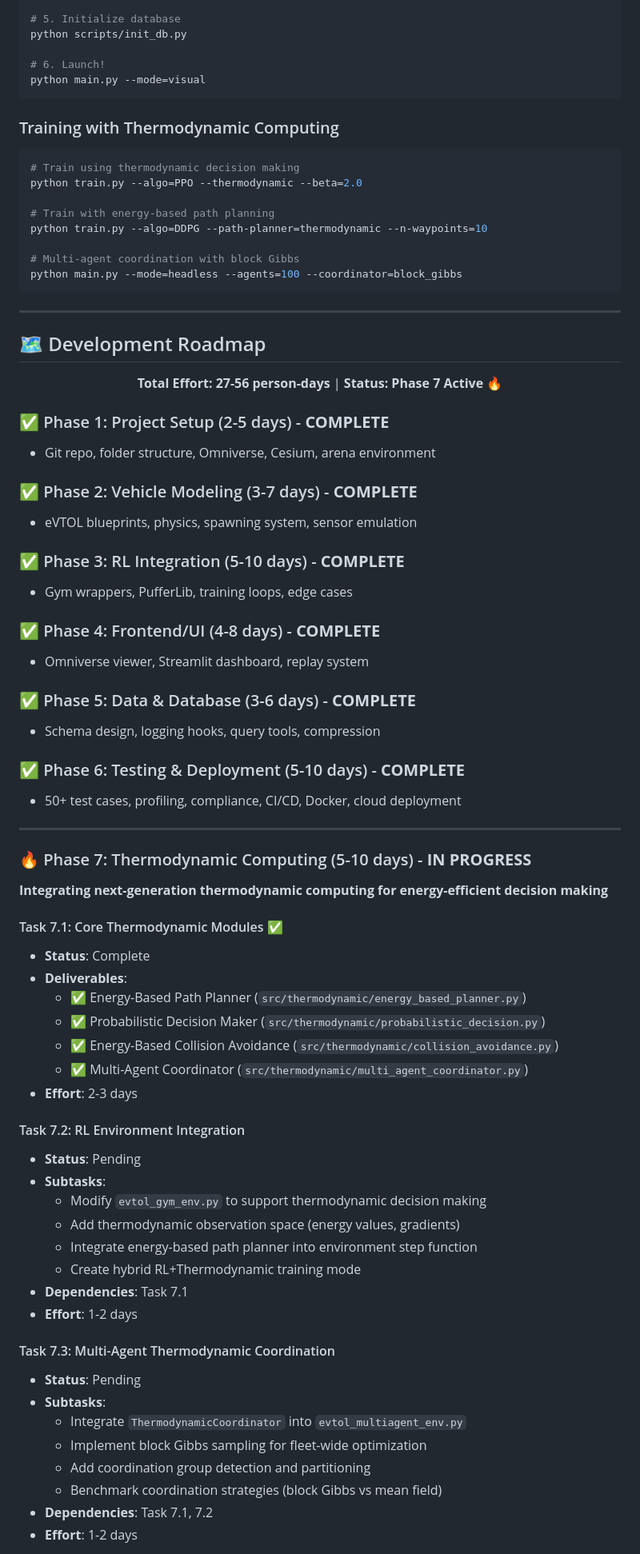
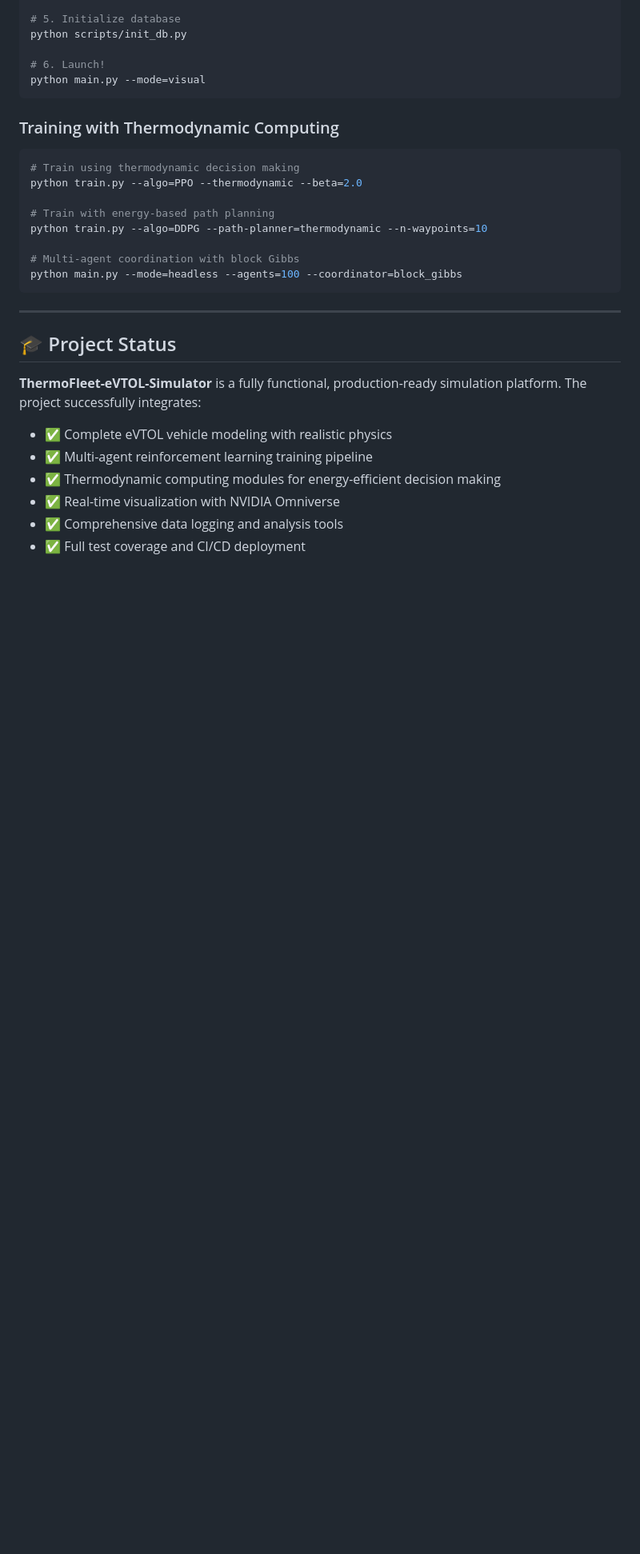
Before and after one commit to lalomorales22/ThermoFleet-eVTOL-Simulator, a Markdown page: README.md, the part around one of its changes. Shown at 80% size. Rendered like a GitHub page; blank space fills up the shorter version.

Commit message:
Remove development phases from README and streamline documentation
- Remove detailed phase-by-phase development roadmap
- Replace with concise Project Status section highlighting completion
- Update performance targets section to reflect all features complete
- Transform README from task tracker to professional project documentation

```diff
--- a/README.md
+++ b/README.md
@@ -146,64 +146,14 @@ python main.py --mode=headless --agents=100 --coordinator=block_gibbs
 
 ---
 
-## 🗺️ Development Roadmap
+## 🎓 Project Status
 
-<div align="center">
+**ThermoFleet-eVTOL-Simulator** is a fully functional, production-ready simulation platform. The project successfully integrates:
 
-**Total Effort: 27-56 person-days** | **Status: Phase 7 Active** 🔥
+- ✅ Complete eVTOL vehicle modeling with realistic physics
+- ✅ Multi-agent reinforcement learning training pipeline
+- ✅ Thermodynamic computing modules for energy-efficient decision making
+- ✅ Real-time visualization with NVIDIA Omniverse
+- ✅ Comprehensive data logging and analysis tools
+- ✅ Full test coverage and CI/CD deployment
 
-</div>
-
-### ✅ Phase 1: Project Setup (2-5 days) - **COMPLETE**
-- Git repo, folder structure, Omniverse, Cesium, arena environment
-
-### ✅ Phase 2: Vehicle Modeling (3-7 days) - **COMPLETE**
-- eVTOL blueprints, physics, spawning system, sensor emulation
-
-### ✅ Phase 3: RL Integration (5-10 days) - **COMPLETE**
-- Gym wrappers, PufferLib, training loops, edge cases
-
-### ✅ Phase 4: Frontend/UI (4-8 days) - **COMPLETE**
-- Omniverse viewer, Streamlit dashboard, replay system
-
-### ✅ Phase 5: Data & Database (3-6 days) - **COMPLETE**
-- Schema design, logging hooks, query tools, compression
-
-### ✅ Phase 6: Testing & Deployment (5-10 days) - **COMPLETE**
-- 50+ test cases, profiling, compliance, CI/CD, Docker, cloud deployment
-
----
-
-### 🔥 Phase 7: Thermodynamic Computing (5-10 days) - **IN PROGRESS**
-
-**Integrating next-generation thermodynamic computing for energy-efficient decision making**
-
-#### Task 7.1: Core Thermodynamic Modules ✅
-- **Status**: Complete
-- **Deliverables**:
-  - ✅ Energy-Based Path Planner (`src/thermodynamic/energy_based_planner.py`)
-  - ✅ Probabilistic Decision Maker (`src/thermodynamic/probabilistic_decision.py`)
-  - ✅ Energy-Based Collision Avoidance (`src/thermodynamic/collision_avoidance.py`)
-  - ✅ Multi-Agent Coordinator (`src/thermodynamic/multi_agent_coordinator.py`)
-- **Effort**: 2-3 days
-
-#### Task 7.2: RL Environment Integration
-- **Status**: Pending
-- **Subtasks**:
-  - Modify `evtol_gym_env.py` to support thermodynamic decision making
-  - Add thermodynamic observation space (energy values, gradients)
-  - Integrate energy-based path planner into environment step function
-  - Create hybrid RL+Thermodynamic training mode
-- **Dependencies**: Task 7.1
-- **Effort**: 1-2 days
-
-#### Task 7.3: Multi-Agent Thermodynamic Coordination
-- **Status**: Pending
-- **Subtasks**:
-  - Integrate `ThermodynamicCoordinator` into `evtol_multiagent_env.py`
-  - Implement block Gibbs sampling for fleet-wide optimization
-  - Add coordination group detection and partitioning
-  - Benchmark coordination strategies (block Gibbs vs mean field)
-- **Dependencies**: Task 7.1, 7.2
-- **Effort**: 1-2 days
-
```
Also changed, not shown: other parts of README.md (+5 -27 lines).
